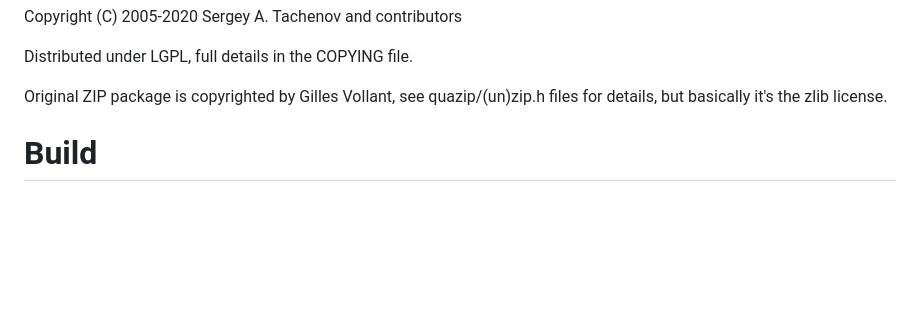
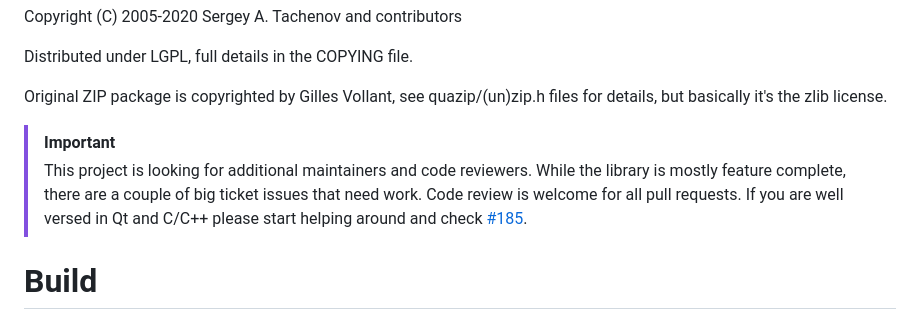
Before and after one commit to stachenov/quazip, a Markdown page: README.md, the part around the change. GitHub-like rendering; blank space fills up the shorter version.

```diff
--- a/README.md
+++ b/README.md
@@ -25,6 +25,10 @@ Distributed under LGPL, full details in the COPYING file.
 
 Original ZIP package is copyrighted by Gilles Vollant, see
 quazip/(un)zip.h files for details, but basically it's the zlib license.
+
+> [!IMPORTANT]
+> This project is looking for additional maintainers and code reviewers. While the library is mostly feature complete, there are a couple of big ticket issues that need work.
+> Code review is welcome for all pull requests. If you are well versed in Qt and C/C++ please start helping around and check [#185](https://github.com/stachenov/quazip/issues/185).
 
 # Build
 
```
